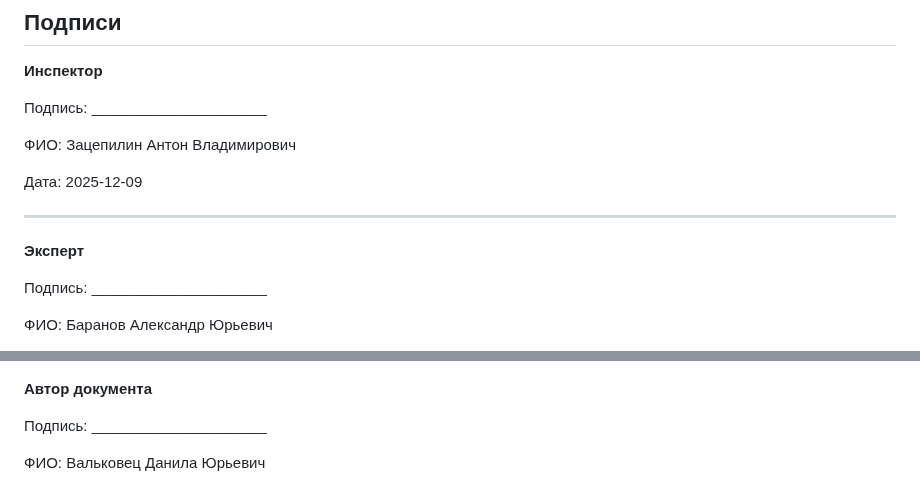
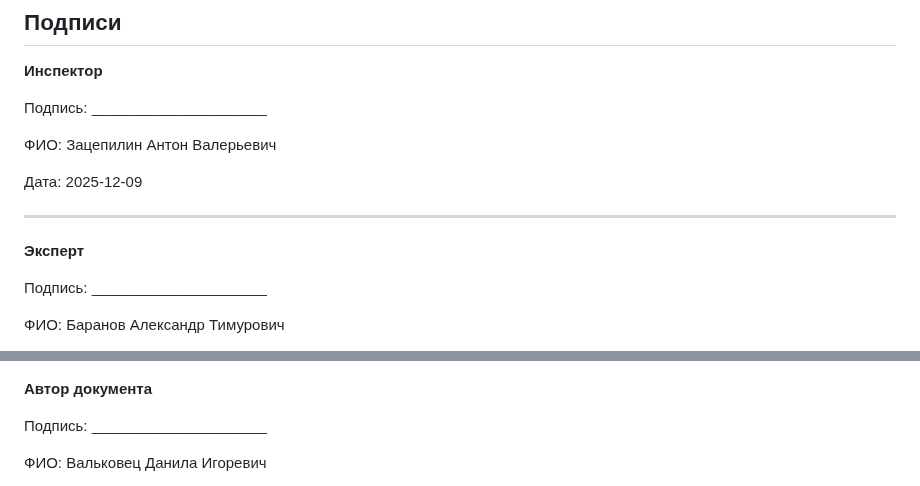
Before and after one commit to ITSIMS/ITSIMS-IT-Service-Inventory-and-Management-System, a Markdown page: validations/1_technical_specification/2025-12-09_technical_specification.md, 2 parts joined by grey strips. GitHub-like rendering.

Commit message:
fix(validations): исправить блок с подписями в новой инспекции

```diff
--- a/validations/1_technical_specification/2025-12-09_technical_specification.md
+++ b/validations/1_technical_specification/2025-12-09_technical_specification.md
@@ -148,7 +148,7 @@
 
 Подпись: _____________________
 
-ФИО: Зацепилин Антон Владимирович
+ФИО: Зацепилин Антон Валерьевич
 
 Дата: 2025-12-09
 
@@ -158,5 +158,5 @@
 
 Подпись: _____________________
 
-ФИО: Баранов Александр Юрьевич
+ФИО: Баранов Александр Тимурович
 
@@ -168,5 +168,5 @@
 
 Подпись: _____________________
 
-ФИО: Вальковец Данила Юрьевич
+ФИО: Вальковец Данила Игоревич
 
```
Also changed, not shown: other parts of validations/1_technical_specification/2025-12-09_technical_specification.md (+2 -2 lines).
